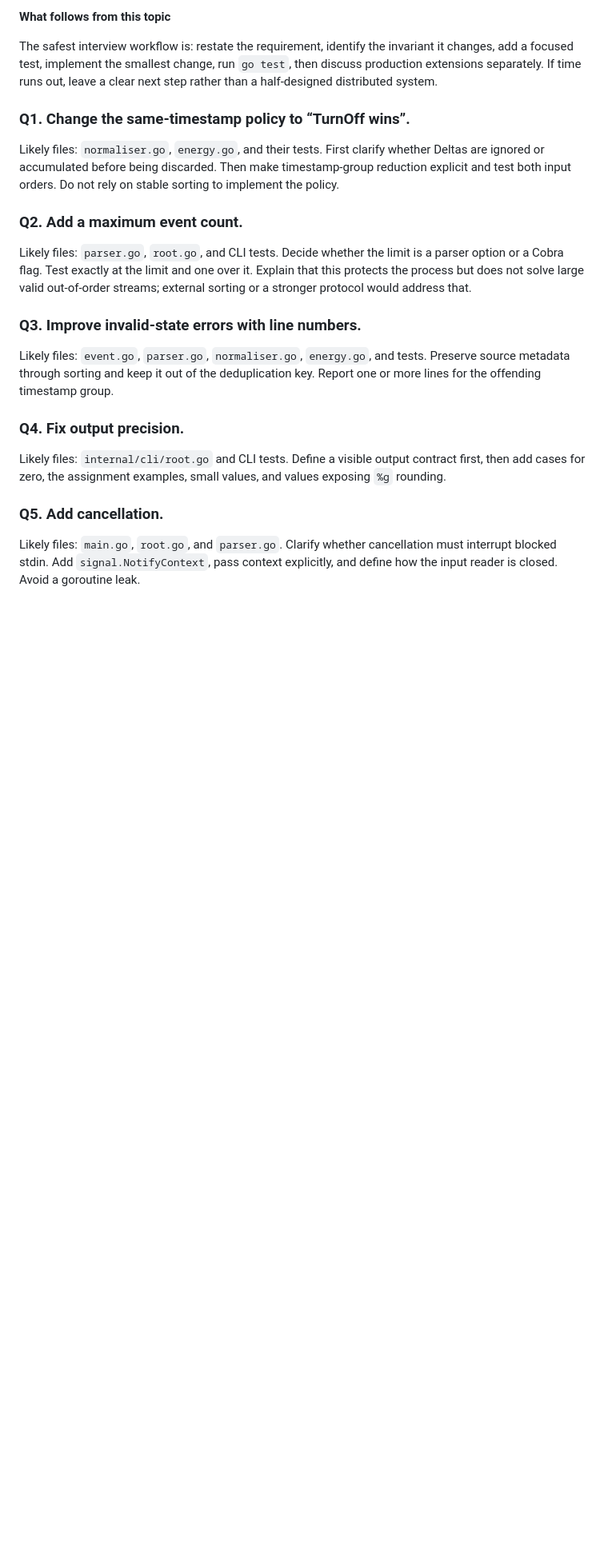
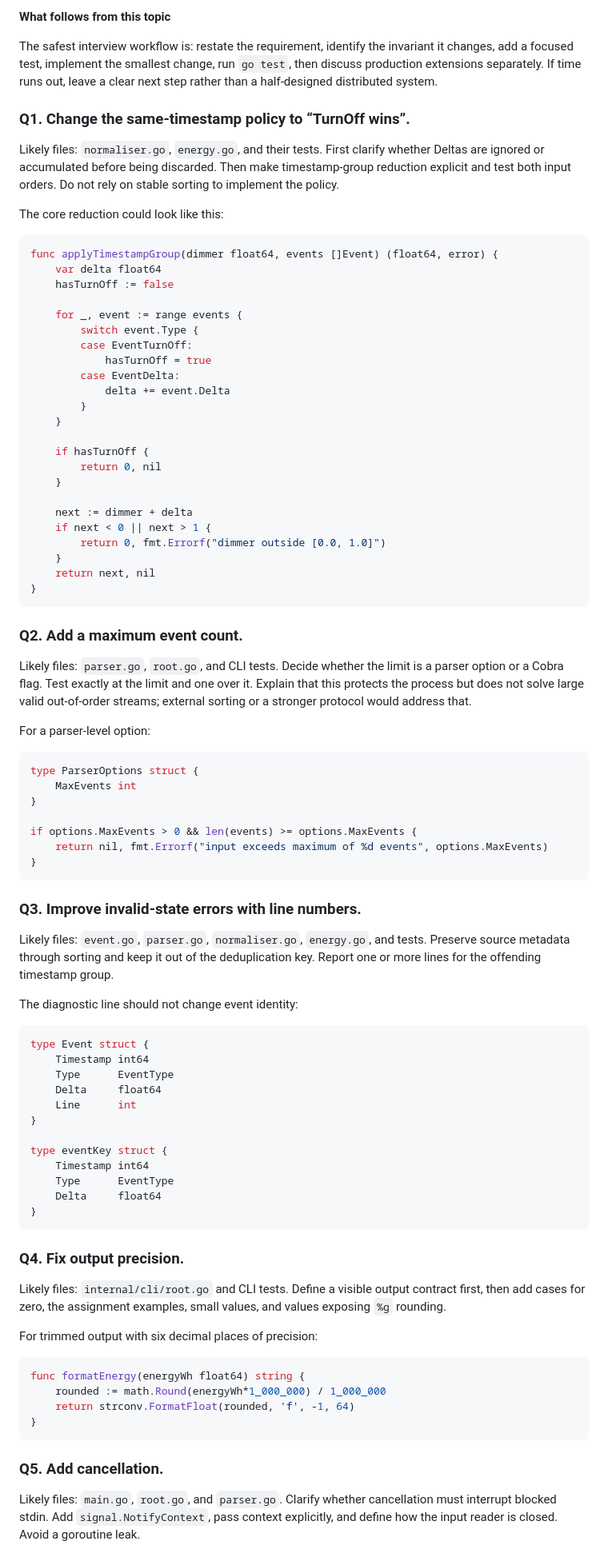
Before and after one commit to ch55secake/primed, a Markdown page: web/public/neo4j-infrastructure-interview-primer.md, the part around one of its changes. Shown at 80% size. Rendered like a GitHub page; blank space fills up the shorter version.

Commit message:
docs(content): add pair programming snippets

````diff
--- a/web/public/neo4j-infrastructure-interview-primer.md
+++ b/web/public/neo4j-infrastructure-interview-primer.md
@@ -440,17 +440,83 @@ The safest interview workflow is: restate the requirement, identify the invarian
 
 Likely files: `normaliser.go`, `energy.go`, and their tests. First clarify whether Deltas are ignored or accumulated before being discarded. Then make timestamp-group reduction explicit and test both input orders. Do not rely on stable sorting to implement the policy.
 
+The core reduction could look like this:
+
+```go
+func applyTimestampGroup(dimmer float64, events []Event) (float64, error) {
+	var delta float64
+	hasTurnOff := false
+
+	for _, event := range events {
+		switch event.Type {
+		case EventTurnOff:
+			hasTurnOff = true
+		case EventDelta:
+			delta += event.Delta
+		}
+	}
+
+	if hasTurnOff {
+		return 0, nil
+	}
+
+	next := dimmer + delta
+	if next < 0 || next > 1 {
+		return 0, fmt.Errorf("dimmer outside [0.0, 1.0]")
+	}
+	return next, nil
+}
+```
+
 ### Q2. Add a maximum event count.
 
 Likely files: `parser.go`, `root.go`, and CLI tests. Decide whether the limit is a parser option or a Cobra flag. Test exactly at the limit and one over it. Explain that this protects the process but does not solve large valid out-of-order streams; external sorting or a stronger protocol would address that.
+
+For a parser-level option:
+
+```go
+type ParserOptions struct {
+	MaxEvents int
+}
+
+if options.MaxEvents > 0 && len(events) >= options.MaxEvents {
+	return nil, fmt.Errorf("input exceeds maximum of %d events", options.MaxEvents)
+}
+```
 
 ### Q3. Improve invalid-state errors with line numbers.
 
 Likely files: `event.go`, `parser.go`, `normaliser.go`, `energy.go`, and tests. Preserve source metadata through sorting and keep it out of the deduplication key. Report one or more lines for the offending timestamp group.
 
+The diagnostic line should not change event identity:
+
+```go
+type Event struct {
+	Timestamp int64
+	Type      EventType
+	Delta     float64
+	Line      int
+}
+
+type eventKey struct {
+	Timestamp int64
+	Type      EventType
+	Delta     float64
+}
+```
+
 ### Q4. Fix output precision.
 
 Likely files: `internal/cli/root.go` and CLI tests. Define a visible output contract first, then add cases for zero, the assignment examples, small values, and values exposing `%g` rounding.
+
+For trimmed output with six decimal places of precision:
+
+```go
+func formatEnergy(energyWh float64) string {
+	rounded := math.Round(energyWh*1_000_000) / 1_000_000
+	return strconv.FormatFloat(rounded, 'f', -1, 64)
+}
+```
 
 ### Q5. Add cancellation.
 
````
Also changed, not shown: other parts of web/public/neo4j-infrastructure-interview-primer.md (+41 -0 lines).
